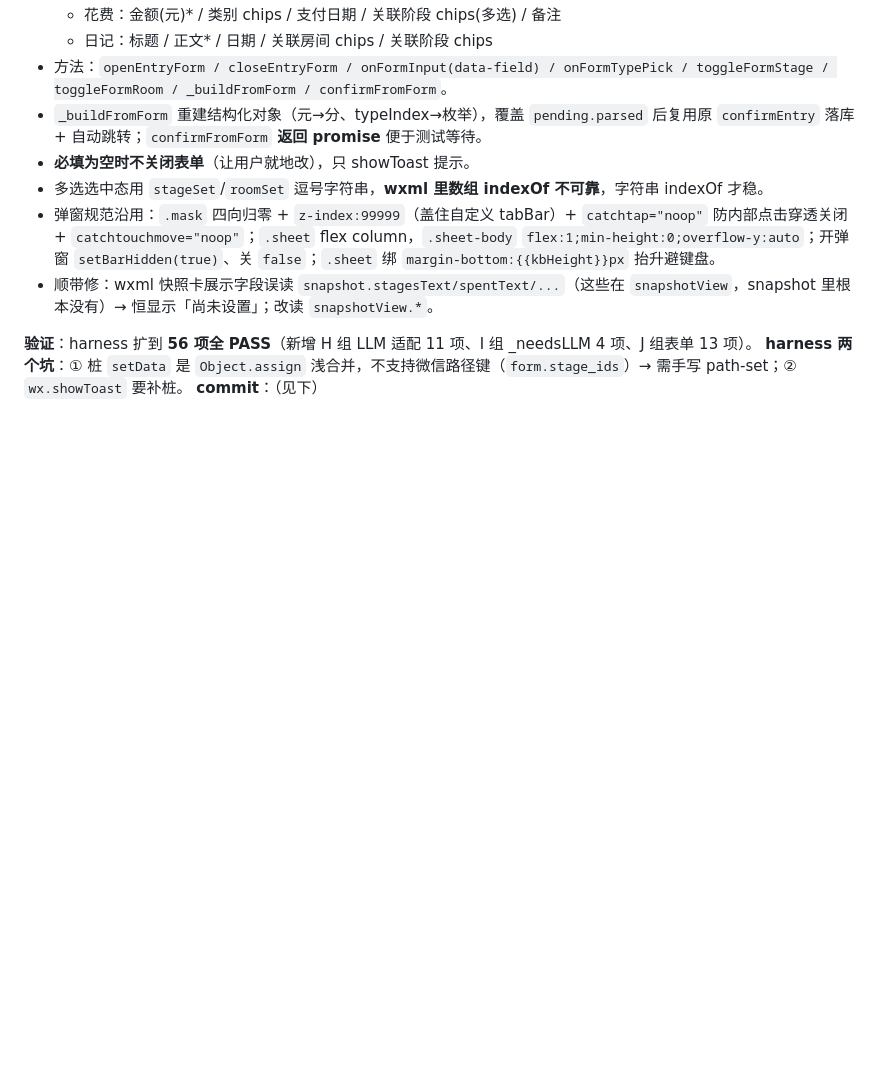
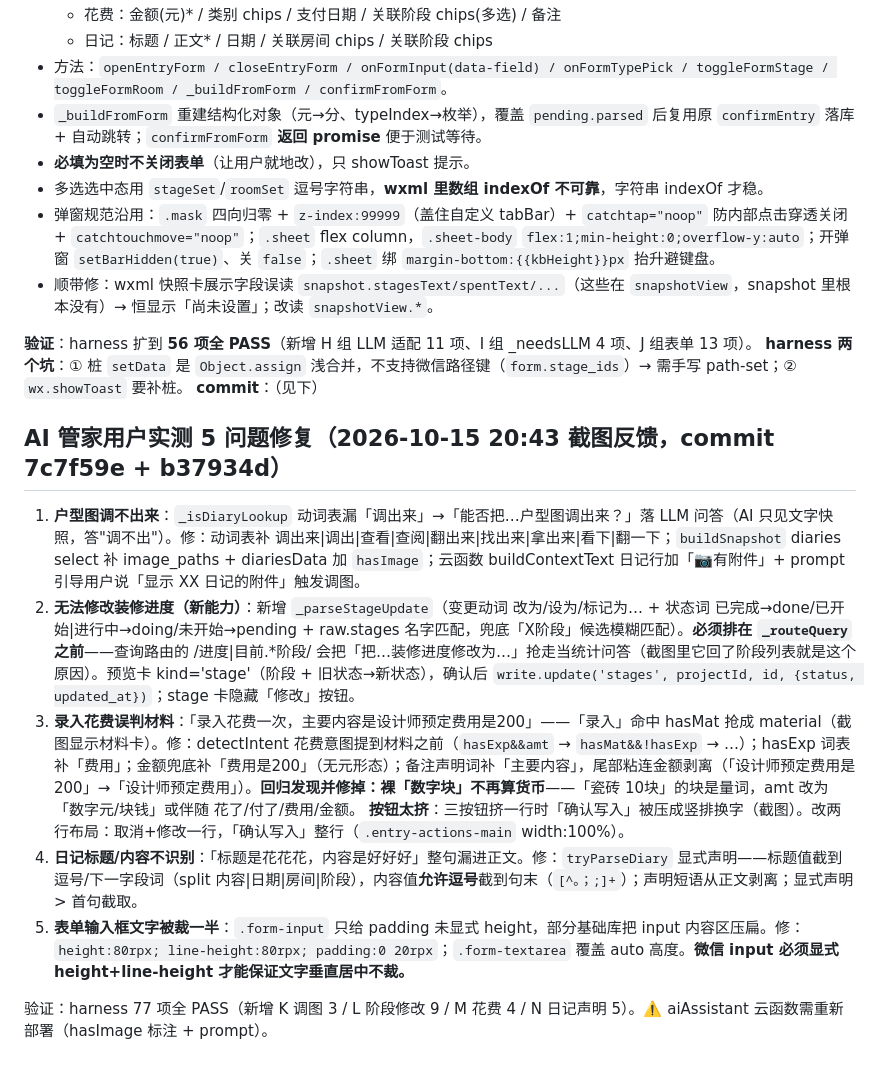
Before and after one commit to uishow/qc-graden, a Markdown page: .workbuddy/memory/2026-10-15.md, the part around the change. Drawn GitHub-style; blank space fills up the shorter version.

Commit message:
docs(memory): 记录 5 问题修复（调图/阶段修改/花费误判/日记声明/表单裁字）

```diff
--- a/.workbuddy/memory/2026-10-15.md
+++ b/.workbuddy/memory/2026-10-15.md
@@ -321,3 +321,14 @@
 **验证**：harness 扩到 **56 项全 PASS**（新增 H 组 LLM 适配 11 项、I 组 _needsLLM 4 项、J 组表单 13 项）。
 **harness 两个坑**：① 桩 `setData` 是 `Object.assign` 浅合并，不支持微信路径键（`form.stage_ids`）→ 需手写 path-set；② `wx.showToast` 要补桩。
 **commit**：（见下）
+
+## AI 管家用户实测 5 问题修复（2026-10-15 20:43 截图反馈，commit 7c7f59e + b37934d）
+
+1. **户型图调不出来**：`_isDiaryLookup` 动词表漏「调出来」→「能否把…户型图调出来？」落 LLM 问答（AI 只见文字快照，答"调不出"）。修：动词表补 调出来|调出|查看|查阅|翻出来|找出来|拿出来|看下|翻一下；`buildSnapshot` diaries select 补 image_paths + diariesData 加 `hasImage`；云函数 buildContextText 日记行加「📷有附件」+ prompt 引导用户说「显示 XX 日记的附件」触发调图。
+2. **无法修改装修进度（新能力）**：新增 `_parseStageUpdate`（变更动词 改为/设为/标记为… + 状态词 已完成→done/已开始|进行中→doing/未开始→pending + raw.stages 名字匹配，兜底「X阶段」候选模糊匹配）。**必须排在 `_routeQuery` 之前**——查询路由的 /进度|目前.*阶段/ 会把「把…装修进度修改为…」抢走当统计问答（截图里它回了阶段列表就是这个原因）。预览卡 kind='stage'（阶段 + 旧状态→新状态），确认后 `write.update('stages', projectId, id, {status, updated_at})`；stage 卡隐藏「修改」按钮。
+3. **录入花费误判材料**：「录入花费一次，主要内容是设计师预定费用是200」——「录入」命中 hasMat 抢成 material（截图显示材料卡）。修：detectIntent 花费意图提到材料之前（`hasExp&&amt` → `hasMat&&!hasExp` → …）；hasExp 词表补「费用」；金额兜底补「费用是200」（无元形态）；备注声明词补「主要内容」，尾部粘连金额剥离（「设计师预定费用是200」→「设计师预定费用」）。**回归发现并修掉：裸「数字块」不再算货币**——「瓷砖 10块」的块是量词，amt 改为「数字元/块钱」或伴随 花了/付了/费用/金额。
+   **按钮太挤**：三按钮挤一行时「确认写入」被压成竖排换字（截图）。改两行布局：取消+修改一行，「确认写入」整行（`.entry-actions-main` width:100%）。
+4. **日记标题/内容不识别**：「标题是花花花，内容是好好好」整句漏进正文。修：`tryParseDiary` 显式声明——标题值截到逗号/下一字段词（split 内容|日期|房间|阶段），内容值**允许逗号**截到句末（`[^。；;]+`）；声明短语从正文剥离；显式声明 > 首句截取。
+5. **表单输入框文字被裁一半**：`.form-input` 只给 padding 未显式 height，部分基础库把 input 内容区压扁。修：`height:80rpx; line-height:80rpx; padding:0 20rpx`；`.form-textarea` 覆盖 auto 高度。**微信 input 必须显式 height+line-height 才能保证文字垂直居中不裁。**
+
+验证：harness 77 项全 PASS（新增 K 调图 3 / L 阶段修改 9 / M 花费 4 / N 日记声明 5）。⚠️ aiAssistant 云函数需重新部署（hasImage 标注 + prompt）。
```
